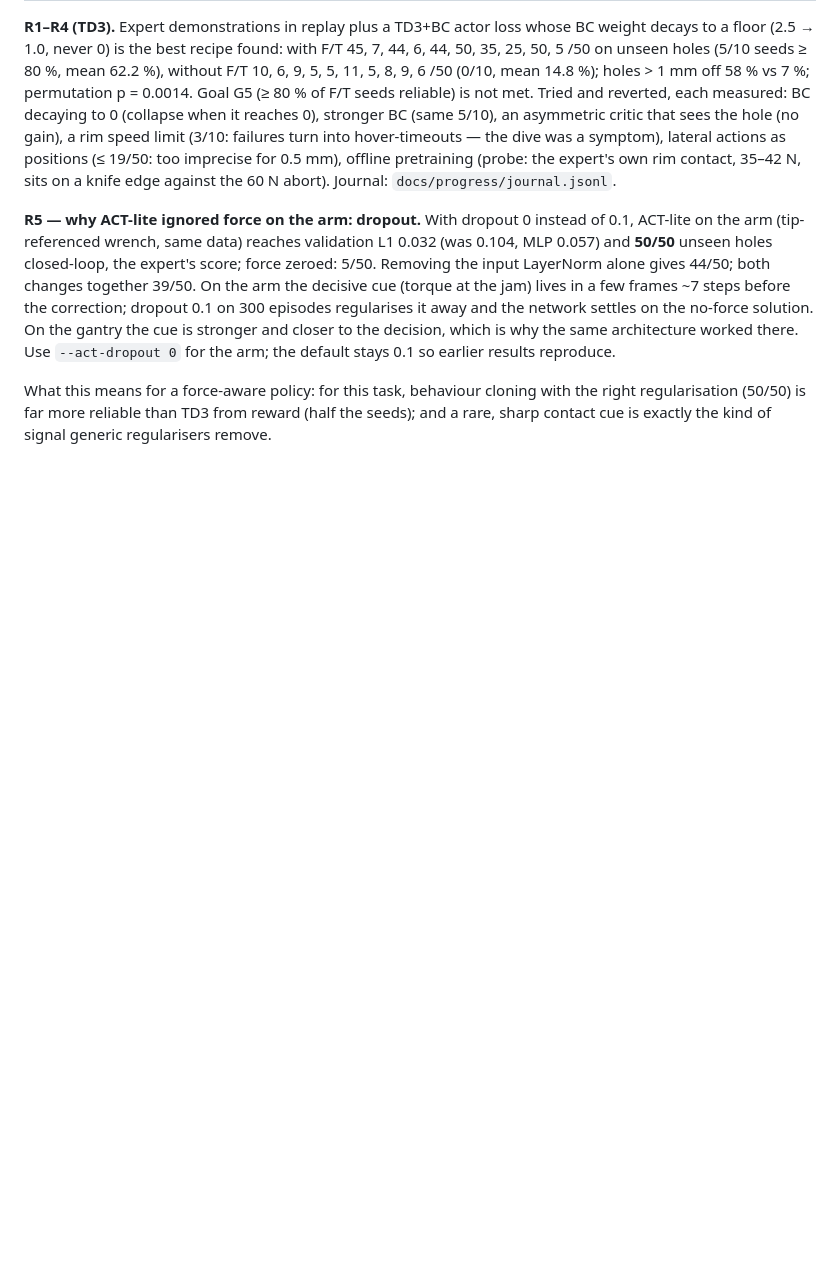
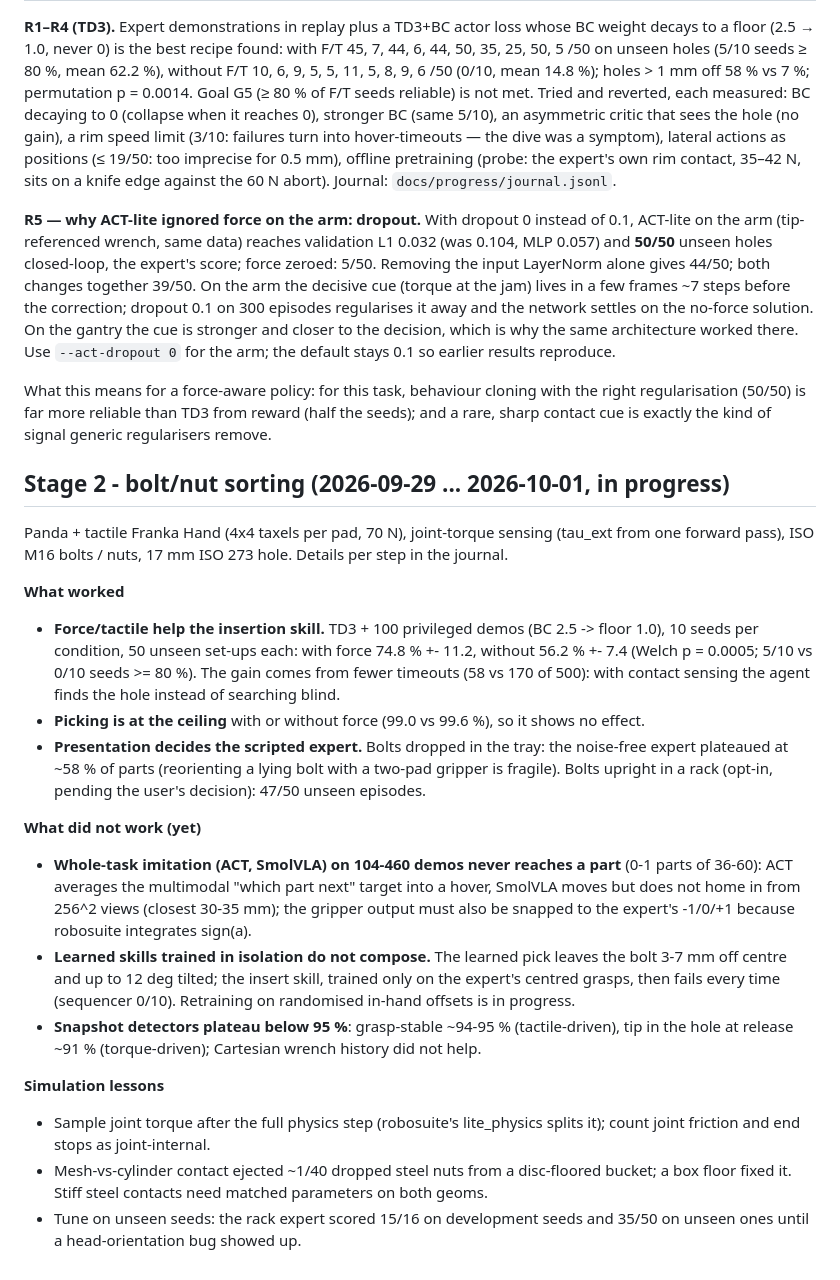
Before and after one commit to jvitku/manipulation_playground, a Markdown page: docs/FINDINGS.md, the part around the change. GitHub-like rendering; blank space fills up the shorter version.

Commit message:
FINDINGS: Stage 2 section (results so far)
Co-Authored-By: Claude Opus 5.5 (1M context) <noreply@anthropic.com>
Claude-Session: https://claude.ai/code/session_015WWfcJmXjwnpnaHtE5kyDc

```diff
--- a/docs/FINDINGS.md
+++ b/docs/FINDINGS.md
@@ -810,3 +810,41 @@ stronger and closer to the decision, which is why the same architecture worked t
 What this means for a force-aware policy: for this task, behaviour cloning with the right
 regularisation (50/50) is far more reliable than TD3 from reward (half the seeds); and a rare,
 sharp contact cue is exactly the kind of signal generic regularisers remove.
+
+## Stage 2 - bolt/nut sorting (2026-09-29 ... 2026-10-01, in progress)
+
+Panda + tactile Franka Hand (4x4 taxels per pad, 70 N), joint-torque sensing (tau_ext from one
+forward pass), ISO M16 bolts / nuts, 17 mm ISO 273 hole. Details per step in the journal.
+
+**What worked**
+
+* **Force/tactile help the insertion skill.** TD3 + 100 privileged demos (BC 2.5 -> floor 1.0),
+  10 seeds per condition, 50 unseen set-ups each: with force 74.8 % +- 11.2, without 56.2 % +-
+  7.4 (Welch p = 0.0005; 5/10 vs 0/10 seeds >= 80 %). The gain comes from fewer timeouts (58 vs
+  170 of 500): with contact sensing the agent finds the hole instead of searching blind.
+* **Picking is at the ceiling** with or without force (99.0 vs 99.6 %), so it shows no effect.
+* **Presentation decides the scripted expert.** Bolts dropped in the tray: the noise-free expert
+  plateaued at ~58 % of parts (reorienting a lying bolt with a two-pad gripper is fragile).
+  Bolts upright in a rack (opt-in, pending the user's decision): 47/50 unseen episodes.
+
+**What did not work (yet)**
+
+* **Whole-task imitation (ACT, SmolVLA) on 104-460 demos never reaches a part** (0-1 parts of
+  36-60): ACT averages the multimodal "which part next" target into a hover, SmolVLA moves but
+  does not home in from 256^2 views (closest 30-35 mm); the gripper output must also be snapped to
+  the expert's -1/0/+1 because robosuite integrates sign(a).
+* **Learned skills trained in isolation do not compose.** The learned pick leaves the bolt 3-7 mm
+  off centre and up to 12 deg tilted; the insert skill, trained only on the expert's centred
+  grasps, then fails every time (sequencer 0/10). Retraining on randomised in-hand offsets is in
+  progress.
+* **Snapshot detectors plateau below 95 %**: grasp-stable ~94-95 % (tactile-driven), tip in the
+  hole at release ~91 % (torque-driven); Cartesian wrench history did not help.
+
+**Simulation lessons**
+
+* Sample joint torque after the full physics step (robosuite's lite_physics splits it); count
+  joint friction and end stops as joint-internal.
+* Mesh-vs-cylinder contact ejected ~1/40 dropped steel nuts from a disc-floored bucket; a box
+  floor fixed it. Stiff steel contacts need matched parameters on both geoms.
+* Tune on unseen seeds: the rack expert scored 15/16 on development seeds and 35/50 on unseen ones
+  until a head-orientation bug showed up.
```
